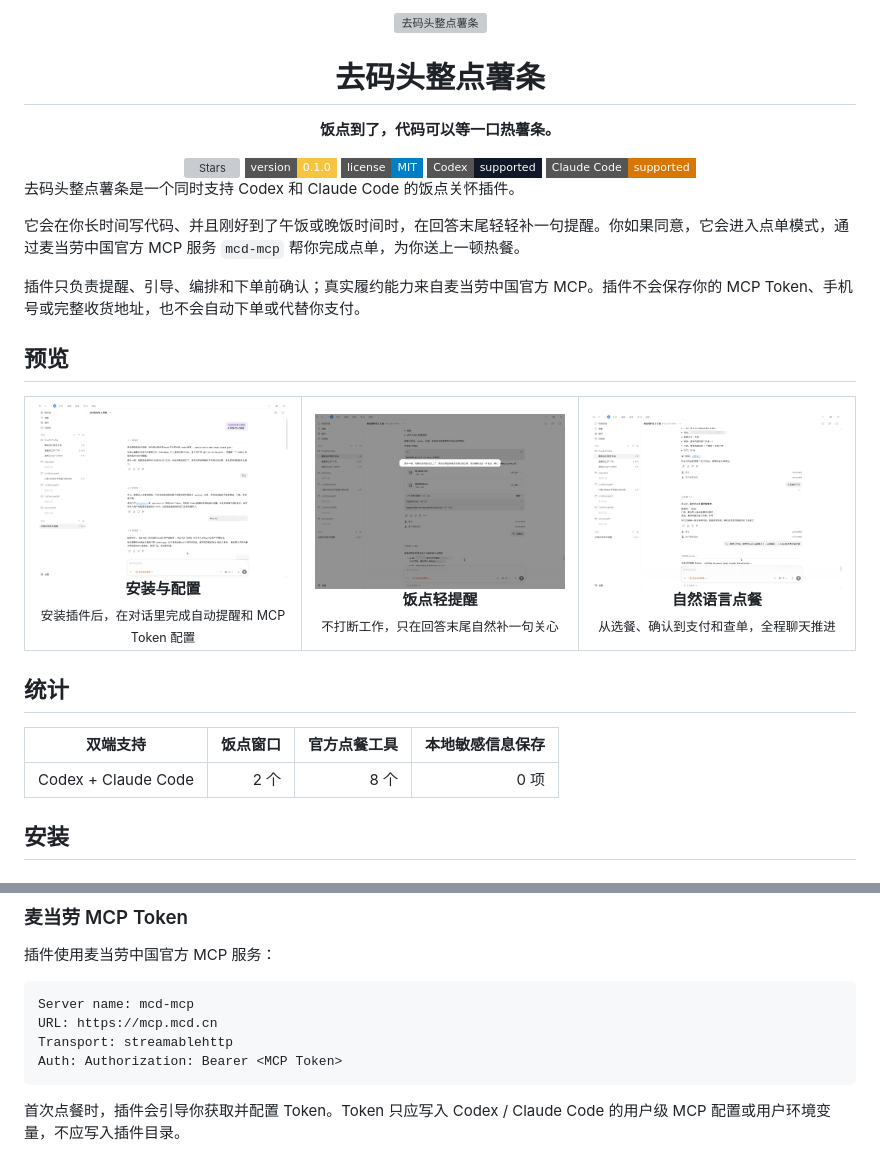
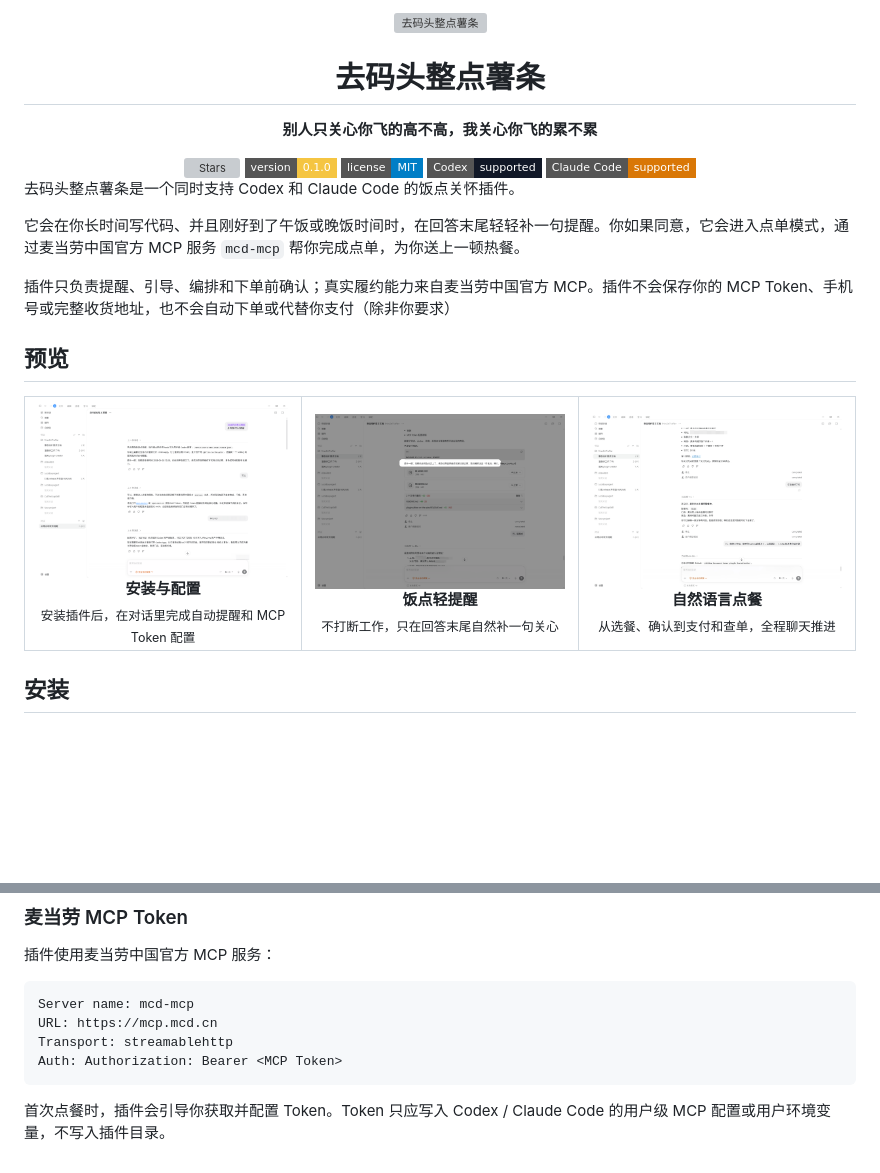
Before and after one commit to DreamArc77/FriesOnThePier, a Markdown page: README.md, 2 parts joined by grey strips. GitHub-like rendering; badges without logos; blank space fills up the shorter version; grey boxes are pictures that could not be loaded.

````diff
--- a/README.md
+++ b/README.md
@@ -3,5 +3,5 @@
   <h1>去码头整点薯条</h1>
-  <p><b>饭点到了，代码可以等一口热薯条。</b></p>
+  <p><b>别人只关心你飞的高不高，我关心你飞的累不累</b></p>
   <a href="https://github.com/DreamArc77/FriesOnThePier/stargazers"><img src="https://img.shields.io/github/stars/DreamArc77/FriesOnThePier?style=flat-square" alt="Stars"></a>
   <a href="plugins/fries-on-the-pier/.codex-plugin/plugin.json"><img src="https://img.shields.io/badge/version-0.1.0-f5c542?style=flat-square" alt="Version"></a>
   <a href="LICENSE"><img src="https://img.shields.io/badge/license-MIT-blue.svg?style=flat-square" alt="License"></a>
@@ -9,11 +9,12 @@
   <a href="https://github.com/DreamArc77/FriesOnThePier"><img src="https://img.shields.io/badge/Claude%20Code-supported-d97706?style=flat-square" alt="Claude Code"></a>
 </div>
 
+
 去码头整点薯条是一个同时支持 Codex 和 Claude Code 的饭点关怀插件。
 
 它会在你长时间写代码、并且刚好到了午饭或晚饭时间时，在回答末尾轻轻补一句提醒。你如果同意，它会进入点单模式，通过麦当劳中国官方 MCP 服务 `mcd-mcp` 帮你完成点单，为你送上一顿热餐。
 
-插件只负责提醒、引导、编排和下单前确认；真实履约能力来自麦当劳中国官方 MCP。插件不会保存你的 MCP Token、手机号或完整收货地址，也不会自动下单或代替你支付。
+插件只负责提醒、引导、编排和下单前确认；真实履约能力来自麦当劳中国官方 MCP。插件不会保存你的 MCP Token、手机号或完整收货地址，也不会自动下单或代替你支付（除非你要求）
 
 ## 预览
 
@@ -37,11 +38,6 @@
 </tr>
 </table>
 
-## 统计
-
-| 双端支持 | 饭点窗口 | 官方点餐工具 | 本地敏感信息保存 |
-|---|---:|---:|---:|
-| Codex + Claude Code | 2 个 | 8 个 | 0 项 |
 
 ## 安装
 
@@ -126,4 +122,4 @@ Transport: streamablehttp
 Auth: Authorization: Bearer <MCP Token>
 ```
 
-首次点餐时，插件会引导你获取并配置 Token。Token 只应写入 Codex / Claude Code 的用户级 MCP 配置或用户环境变量，不应写入插件目录。
+首次点餐时，插件会引导你获取并配置 Token。Token 只应写入 Codex / Claude Code 的用户级 MCP 配置或用户环境变量，不写入插件目录。
````
Also changed, not shown: other parts of README.md (+1 -1 lines).
